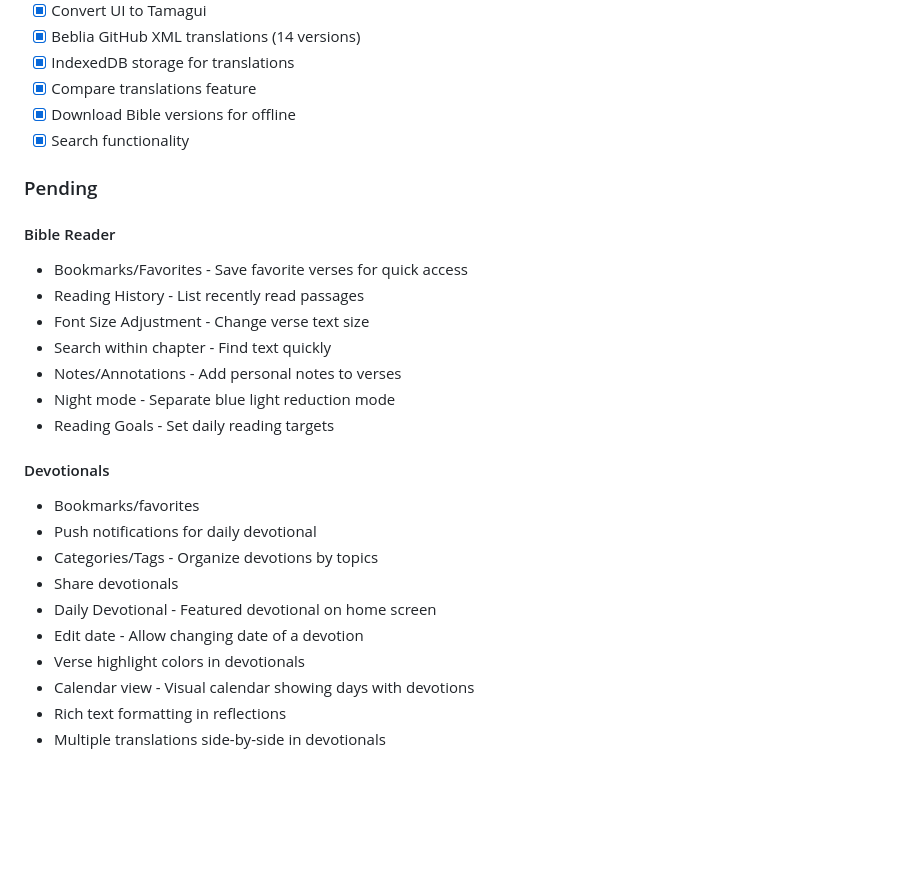
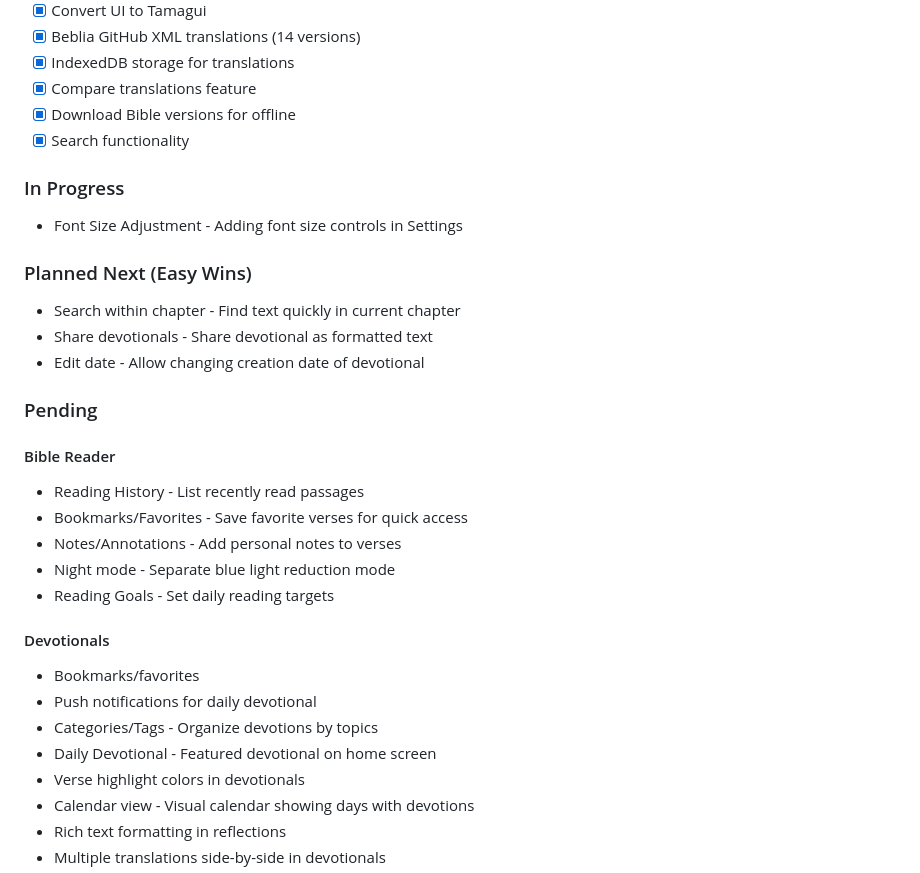
Before and after one commit to eydamson-dev/hazon, a Markdown page: AGENTS.md, the part around the change. GitHub-like rendering; blank space fills up the shorter version.

Commit message:
Add WIP section and reorganize roadmap with Planned Next items

```diff
--- a/AGENTS.md
+++ b/AGENTS.md
@@ -124,13 +124,19 @@ pnpm run lint
 - [x] Download Bible versions for offline
 - [x] Search functionality
 
+### In Progress
+- Font Size Adjustment - Adding font size controls in Settings
+
+### Planned Next (Easy Wins)
+- Search within chapter - Find text quickly in current chapter
+- Share devotionals - Share devotional as formatted text
+- Edit date - Allow changing creation date of devotional
+
 ### Pending
 
 #### Bible Reader
+- Reading History - List recently read passages
 - Bookmarks/Favorites - Save favorite verses for quick access
-- Reading History - List recently read passages
-- Font Size Adjustment - Change verse text size
-- Search within chapter - Find text quickly
 - Notes/Annotations - Add personal notes to verses
 - Night mode - Separate blue light reduction mode
 - Reading Goals - Set daily reading targets
@@ -139,9 +145,7 @@ pnpm run lint
 - Bookmarks/favorites
 - Push notifications for daily devotional
 - Categories/Tags - Organize devotions by topics
-- Share devotionals
 - Daily Devotional - Featured devotional on home screen
-- Edit date - Allow changing date of a devotion
 - Verse highlight colors in devotionals
 - Calendar view - Visual calendar showing days with devotions
 - Rich text formatting in reflections
```
